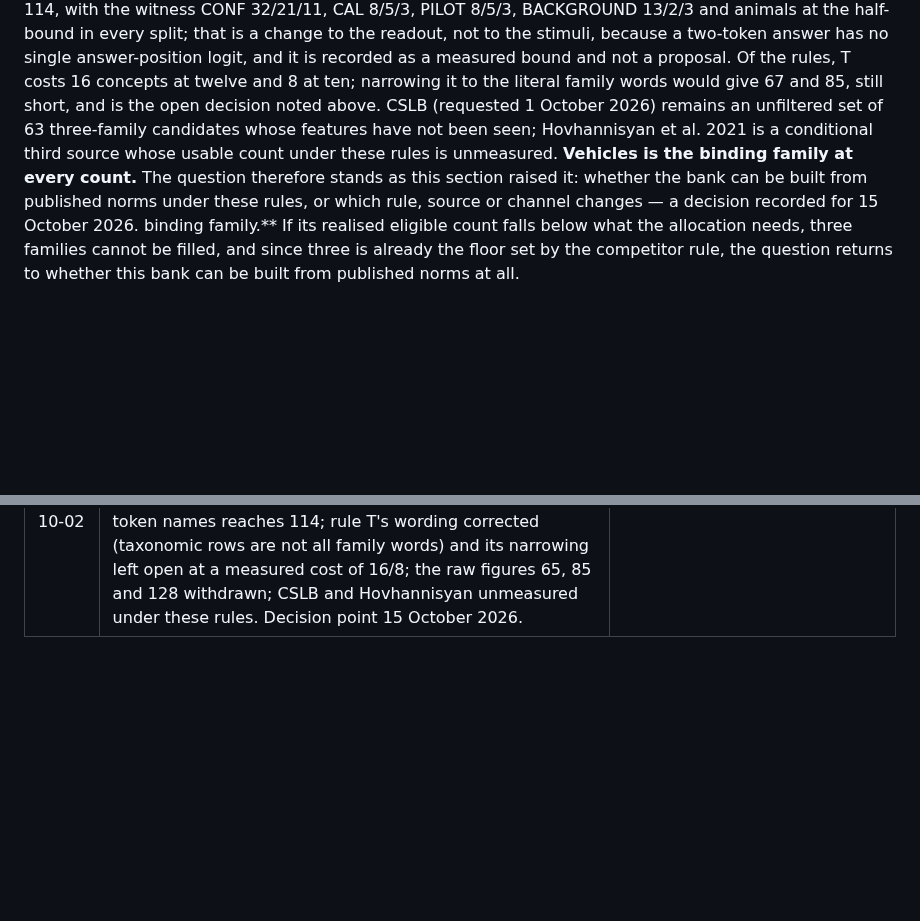
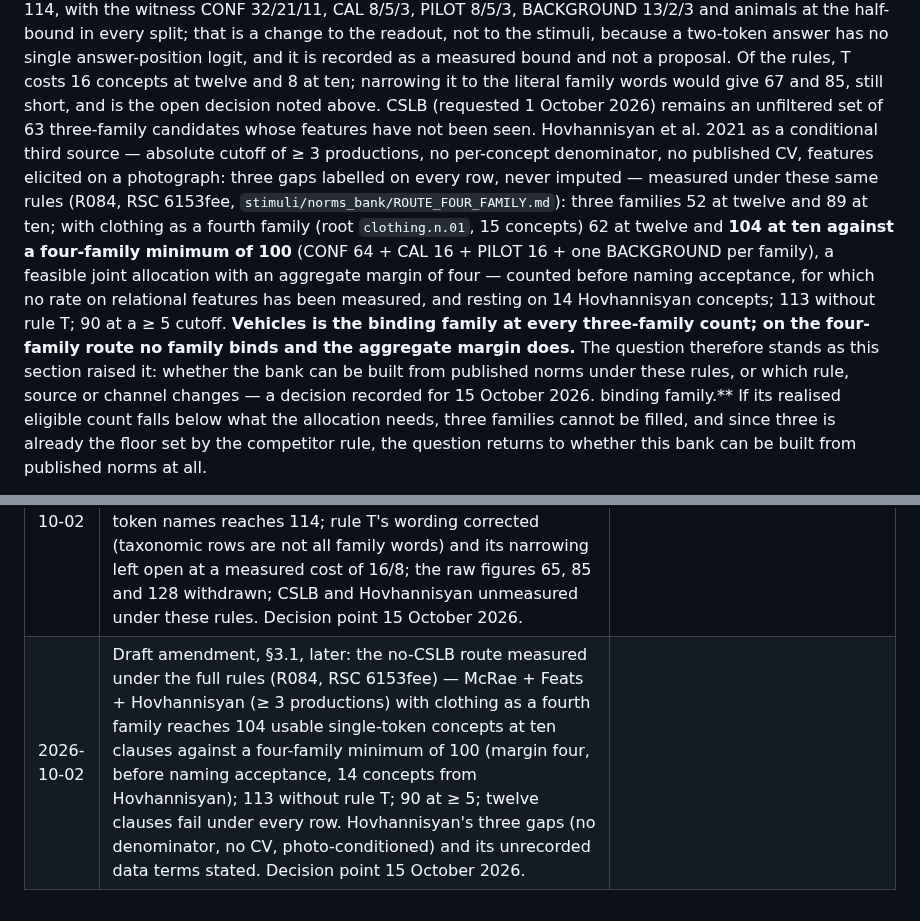
Before and after one commit to Pietervr/recoverable-self-coding, a Markdown page: workspace_demo/t1_access/PREREGISTRATION_T1_model.md, 2 parts joined by grey strips. GitHub-like rendering; blank space fills up the shorter version.

Commit message:
T1 section 3.1: the no-CSLB route's measured numbers recorded - four families at ten clauses reach 104 against 100 under the full rules, margin four (handoff e1642ab9 from R084)
Co-Authored-By: Claude Fable 5.1 <noreply@anthropic.com>
Claude-Session: https://claude.ai/code/session_01W3JpEU5tLfzShdykS5uhy1

```diff
--- a/workspace_demo/t1_access/PREREGISTRATION_T1_model.md
+++ b/workspace_demo/t1_access/PREREGISTRATION_T1_model.md
@@ -199,9 +199,16 @@ CONF 32/21/11, CAL 8/5/3, PILOT 8/5/3, BACKGROUND 13/2/3 and animals at the half
 to the readout, not to the stimuli, because a two-token answer has no single answer-position logit, and it is recorded
 as a measured bound and not a proposal. Of the rules, T costs 16 concepts at twelve and 8 at ten; narrowing it to the
 literal family words would give 67 and 85, still short, and is the open decision noted above. CSLB (requested 1
-October 2026) remains an unfiltered set of 63 three-family candidates whose features have not been seen; Hovhannisyan
-et al. 2021 is a conditional third source whose usable count under these rules is unmeasured. **Vehicles is the
-binding family at every count.** The question therefore stands as this section raised it: whether the bank can be
+October 2026) remains an unfiltered set of 63 three-family candidates whose features have not been seen. Hovhannisyan
+et al. 2021 as a conditional third source — absolute cutoff of ≥ 3 productions, no per-concept denominator, no
+published CV, features elicited on a photograph: three gaps labelled on every row, never imputed — measured under
+these same rules (R084, RSC 6153fee, `stimuli/norms_bank/ROUTE_FOUR_FAMILY.md`): three families 52 at twelve and
+89 at ten; with clothing as a fourth family (root `clothing.n.01`, 15 concepts) 62 at twelve and **104 at ten
+against a four-family minimum of 100** (CONF 64 + CAL 16 + PILOT 16 + one BACKGROUND per family), a feasible joint
+allocation with an aggregate margin of four — counted before naming acceptance, for which no rate on relational
+features has been measured, and resting on 14 Hovhannisyan concepts; 113 without rule T; 90 at a ≥ 5 cutoff. **Vehicles
+is the binding family at every three-family count; on the four-family route no family binds and the aggregate
+margin does.** The question therefore stands as this section raised it: whether the bank can be
 built from published norms under these rules, or which rule, source or channel changes — a decision recorded for
 15 October 2026. binding family.** If its realised eligible count falls below what the
 allocation needs, three families cannot be filled, and since three is already the floor set by the competitor
@@ -903,3 +910,4 @@ lists, amplitudes, outcomes); this document.
 | 2026-09-24 | Draft amendment, §3 and §3.1: the source becomes McRae (CSLB pooled) and the bank becomes **three families** — animals, foods, vehicles. CONF stays 64 so §10 is unchanged; stratification drops from eight levels to three; per-family role counts become unequal and seeded in proportion to each family's eligible pool; the background list becomes a declared 3–3–2 balance rotating by seed, since one clause per family no longer fills eight slots; merging becomes subsumption over the feature's word set | McRae carries the relation and ships the authors' own cue validity (`CV_No_Tax`), so the clause is rendered from a cited statement rather than authored from a cited topic word. But McRae and CSLB are concrete-object norms: neither norms people, and only animals, foods and vehicles can be filled. McRae alone gives 58 eligible across those three against the 96 CONF, CAL and PILOT need, so CSLB is load-bearing and its data is gated; vehicles is the binding family |
 | 2026-09-26 | Draft amendment, §3.1: the recorded fragility re-measured for the adopted three-family design (R084, RSC 2646bf1). McRae alone 33/15/17 = 65 against 99 (CONF 64 + CAL 16 + PILOT 16 + one BACKGROUND per family), not 58 against 96 — the earlier figures were the eight-family scenario's, where E2 also excluded concepts touching the five families since dropped; pooled upper bound 57/42/29 = 128; CSLB must supply at least 34 of its 63 three-family candidates at ≥ 12 features. Added: on McRae alone, proportional allocation puts animals over the half-share pairing limit in every split. Vehicles stays the binding family. |
 | 2026-10-02 | Draft amendment, §3.1: Feats (Borovsky, Peters, Cox & McRae 2023) adopted as a second source under a declared pooling rule (R084, RSC 3cd3786); the recorded fragility restated on USABLE features — single token 51 of 99 at twelve (25/15/11), 77 at ten; only ten clauses with two-token names reaches 114; rule T's wording corrected (taxonomic rows are not all family words) and its narrowing left open at a measured cost of 16/8; the raw figures 65, 85 and 128 withdrawn; CSLB and Hovhannisyan unmeasured under these rules. Decision point 15 October 2026. |
+| 2026-10-02 | Draft amendment, §3.1, later: the no-CSLB route measured under the full rules (R084, RSC 6153fee) — McRae + Feats + Hovhannisyan (≥ 3 productions) with clothing as a fourth family reaches 104 usable single-token concepts at ten clauses against a four-family minimum of 100 (margin four, before naming acceptance, 14 concepts from Hovhannisyan); 113 without rule T; 90 at ≥ 5; twelve clauses fail under every row. Hovhannisyan's three gaps (no denominator, no CV, photo-conditioned) and its unrecorded data terms stated. Decision point 15 October 2026. |
```
